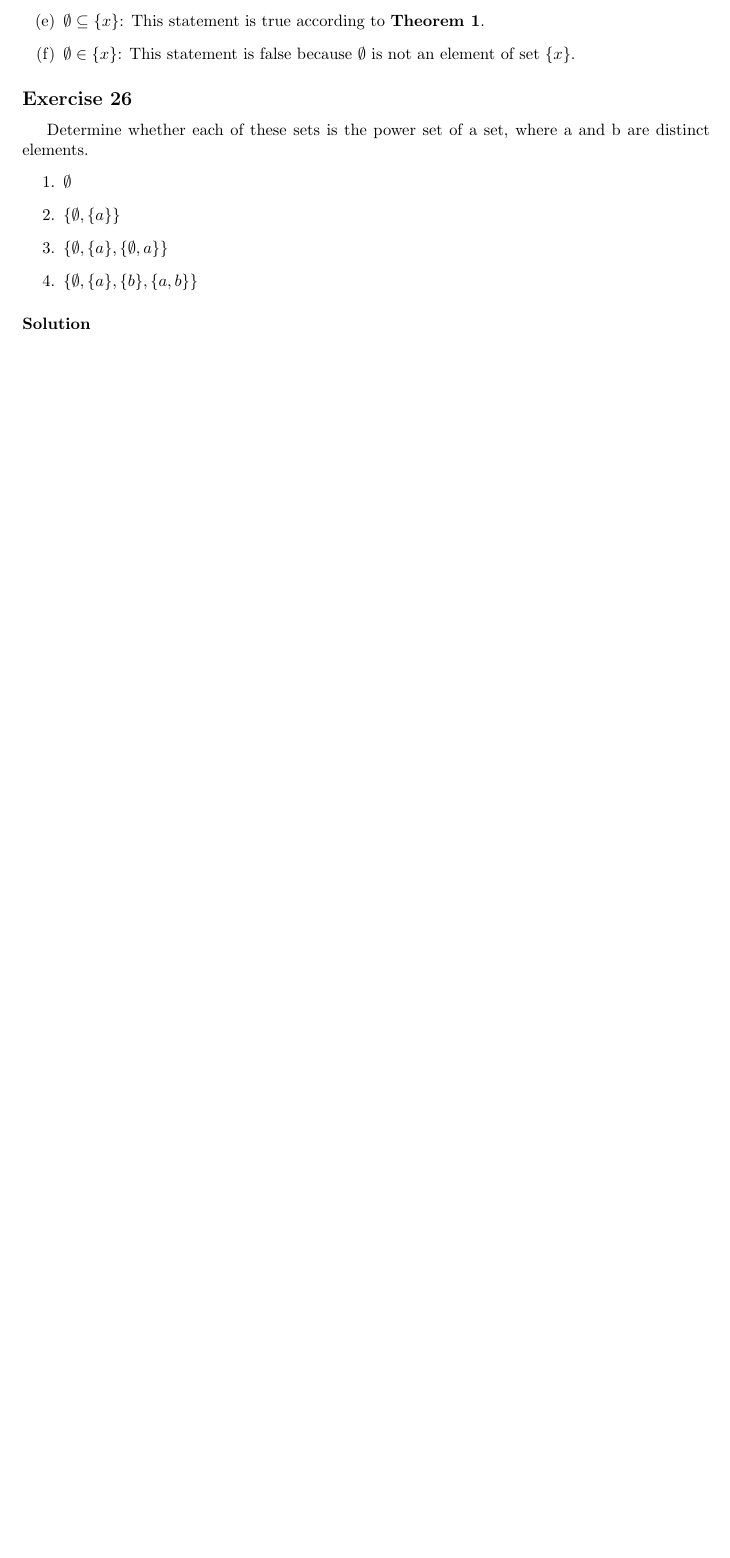
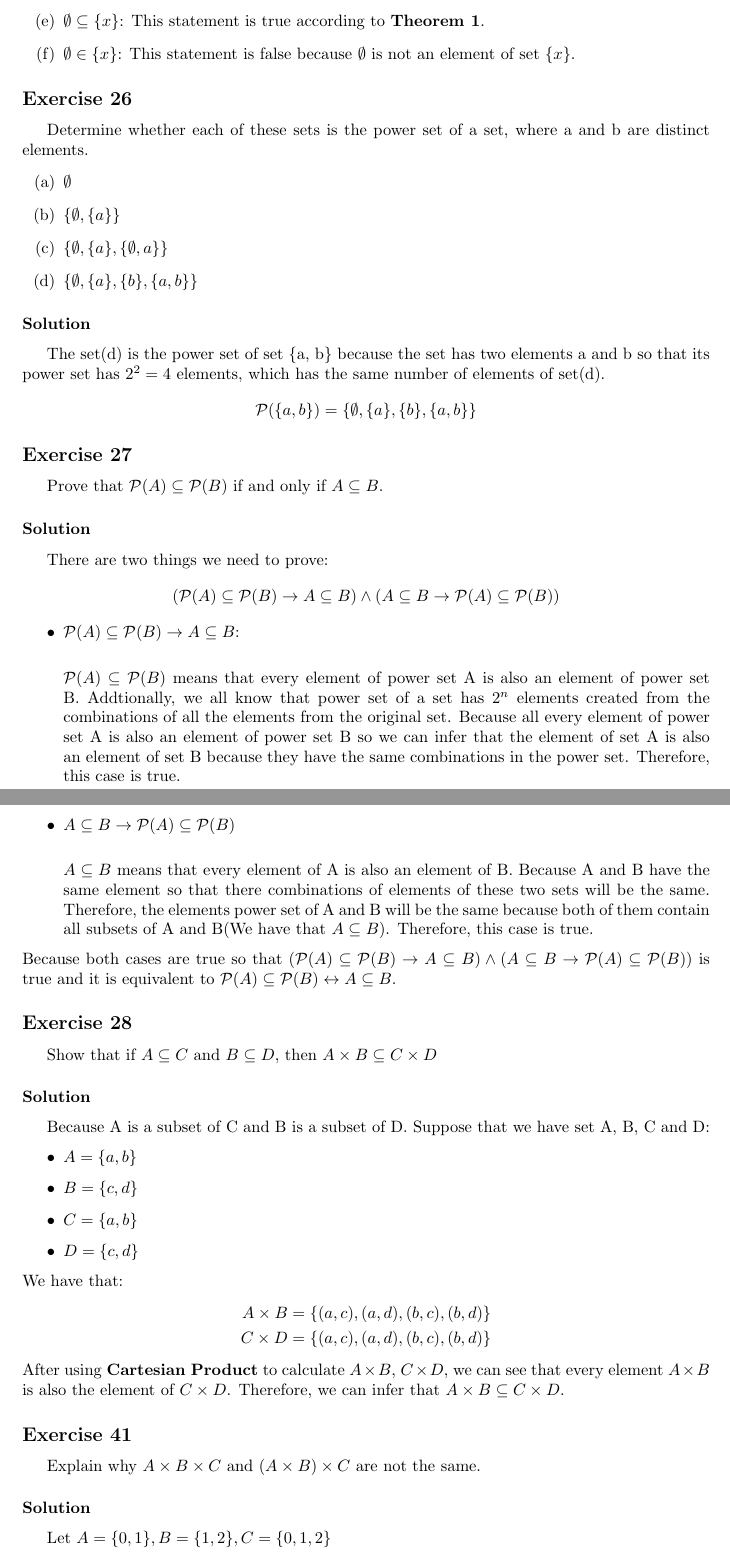
Before and after one commit to tuanemtramtinh/sciencetificarticle, a LaTeX problem sheet (Homework2/Homework2.tex): part of page 3 of 3 before the commit and two parts of pages 3 and 4 of 4 after it, the two joined at a grey line, cut so that both start at the same text, the shorter picture padded with empty space. Compiled offline with LaTeX, dvips and Ghostscript.

Commit message:
update homework2

```diff
--- a/Homework2/Homework2.tex
+++ b/Homework2/Homework2.tex
@@ -154,10 +154,63 @@
     \subsection*{Exercise 26}
         Determine whether each of these sets is the power set of
         a set, where a and b are distinct elements.
-        \begin{enumerate}
+        \begin{enumerate} [label = (\alph*)]
             \item \(\emptyset\)
             \item \(\{\emptyset, \{a\}\}\)
             \item \(\{\emptyset, \{a\}, \{\emptyset, a\}\}\)
             \item \(\{\emptyset, \{a\}, \{b\}, \{a, b\}\}\)
         \end{enumerate}
     \subsubsection*{Solution}
+        The set(d) is the power set of set \{a, b\} because the set has two elements a and b
+        so that its power set has \(2^2 = 4\) elements, which has the same number of elements
+        of set(d).
+        \begin{align*}
+            \mathcal{P}(\{a, b\}) = \{\emptyset, \{a\}, \{b\}, \{a, b\}\}
+        \end{align*}
+    \subsection*{Exercise 27}
+        Prove that \(\mathcal{P}(A) \subseteq \mathcal{P}(B)\) if and only if \(A\subseteq B\).
+    \subsubsection*{Solution}
+        There are two things we need to prove:
+        \begin{align*}
+            (\mathcal{P}(A) \subseteq \mathcal{P}(B) \to A \subseteq B) \land (A \subseteq B \to \mathcal{P}(A) \subseteq \mathcal{P}(B))
+        \end{align*}
+        \begin{itemize}
+            \item \(\mathcal{P}(A) \subseteq \mathcal{P}(B) \to A \subseteq B\):\\
+
+            \(\mathcal{P}(A) \subseteq \mathcal{P}(B)\) means that every element of power set A
+            is also an element of power set B. Addtionally, we all know that power set of a set
+            has \(2^n\) elements created from the combinations of all the elements from the original
+            set. Because all every element of power set A is also an element of power set B so we can infer that
+            the element of set A is also an element of set B because they have the same combinations in the power set.
+            Therefore, this case is true.
+            \item \(A \subseteq B \to \mathcal{P}(A) \subseteq \mathcal{P}(B)\)\\
+
+            \(A \subseteq B\) means that every element of A is also an element of B. Because A and B
+            have the same element so that there combinations of elements of these two sets will be the same.
+            Therefore, the elements power set of A and B will be the same because both of them contain
+            all subsets of A and B(We have that \(A \subseteq B\)). Therefore, this case is true.
+        \end{itemize}
+        Because both cases are true so that \((\mathcal{P}(A) \subseteq \mathcal{P}(B) \to A \subseteq B) \land (A \subseteq B \to \mathcal{P}(A) \subseteq \mathcal{P}(B))\)
+        is true and it is equivalent to \(\mathcal{P}(A) \subseteq \mathcal{P}(B) \leftrightarrow A \subseteq B\).
+    \subsection*{Exercise 28} Show that if \(A \subseteq C\) and \(B \subseteq D\), then \(A \times B \subseteq C \times D\)
+    \subsubsection*{Solution} Because A is a subset of C and
+    B is a subset of D. Suppose that we have set A, B, C and D:
+        \begin{itemize}
+            \item \(A = \{a, b\}\)
+            \item \(B = \{c, d\}\)
+            \item \(C = \{a, b\}\)
+            \item \(D = \{c, d\}\)
+        \end{itemize}
+        We have that:
+        \begin{align*}
+            A \times B = \{(a,c),(a,d),(b,c),(b,d)\}\\
+            C \times D = \{(a,c),(a,d),(b,c),(b,d)\}
+        \end{align*}
+        After using \textbf{Cartesian Product} to calculate \(A \times B\), \(C \times D\), we can
+        see that every element \(A \times B\) is also the element of \(C \times D\). Therefore,
+        we can infer that \(A \times B \subseteq C \times D\).
+    \subsection*{Exercise 41}
+        Explain why $A \times B \times C$ and $(A \times B) \times C$ are not the same.
+    \subsubsection*{Solution}
+        Let \(A = \{0, 1\}, B = \{1, 2\}, C = \{0, 1, 2\}\)
+        \begin{align*}
```
Also changed, not shown: Homework2/Homework2.pdf, Homework2/Homework2.tex (11 more changed lines), 5 other files.
